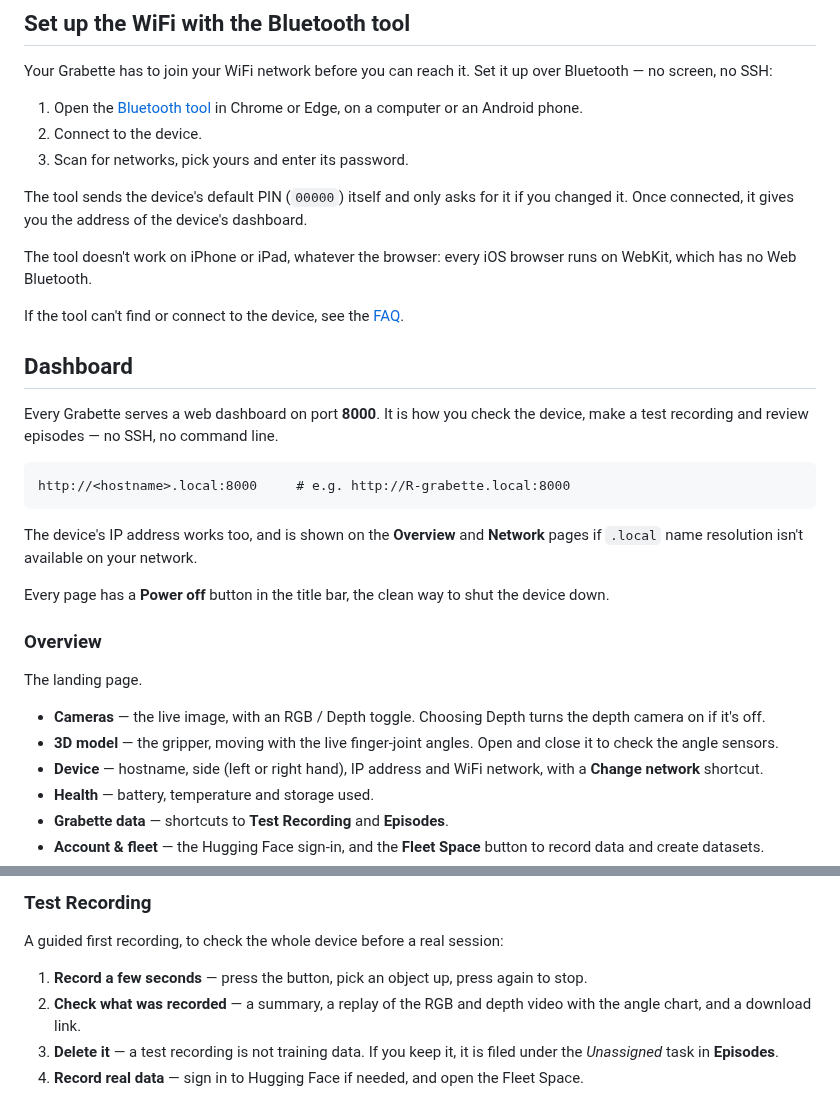
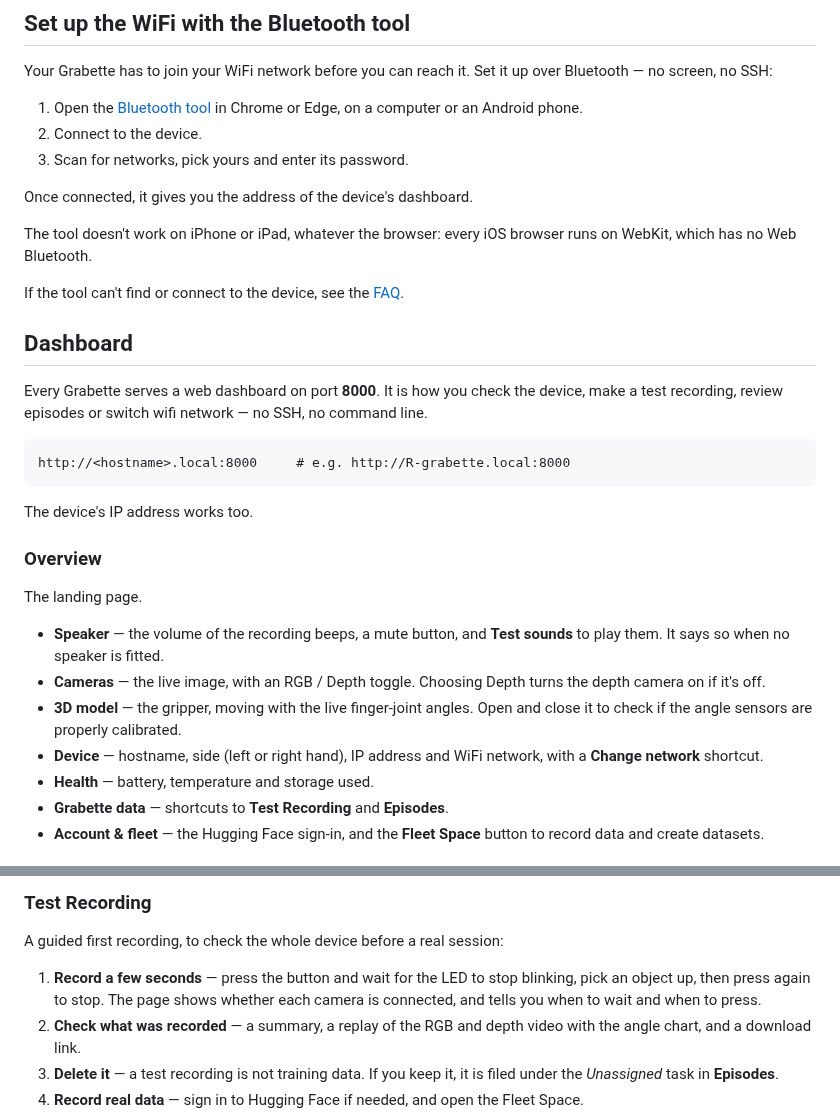
Before and after one commit to pollen-robotics/grabette, a Markdown page: docs/source/get_started.md, 2 parts joined by grey strips. GitHub-like rendering.

````diff
--- a/docs/source/get_started.md
+++ b/docs/source/get_started.md
@@ -32,7 +32,7 @@ Your Grabette has to join your WiFi network before you can reach it. Set it up o
 2. Connect to the device.
 3. Scan for networks, pick yours and enter its password.
 
-The tool sends the device's default PIN (`00000`) itself and only asks for it if you changed it. Once connected, it gives you the address of the device's dashboard.
+Once connected, it gives you the address of the device's dashboard.
 
 <Tip warning={true}>
 
@@ -44,24 +44,23 @@ If the tool can't find or connect to the device, see the [FAQ](./faq.md#the-blue
 
 ## Dashboard
 
-Every Grabette serves a web dashboard on port **8000**. It is how you check the device, make a test recording and review episodes — no SSH, no command line.
+Every Grabette serves a web dashboard on port **8000**. It is how you check the device, make a test recording, review episodes or switch wifi network — no SSH, no command line.
 
 ```
 http://<hostname>.local:8000     # e.g. http://R-grabette.local:8000
 ```
 
-The device's IP address works too, and is shown on the **Overview** and **Network** pages if `.local` name resolution isn't available on your network.
+The device's IP address works too.
 
 <!-- TODO(after 170/171 merge): add a screenshot of the Overview page. -->
-
-Every page has a **Power off** button in the title bar, the clean way to shut the device down.
 
 ### Overview
 
 The landing page.
 
+- **Speaker** — the volume of the recording beeps, a mute button, and **Test sounds** to play them. It says so when no speaker is fitted.
 - **Cameras** — the live image, with an RGB / Depth toggle. Choosing Depth turns the depth camera on if it's off.
-- **3D model** — the gripper, moving with the live finger-joint angles. Open and close it to check the angle sensors.
+- **3D model** — the gripper, moving with the live finger-joint angles. Open and close it to check if the angle sensors are properly calibrated.
 - **Device** — hostname, side (left or right hand), IP address and WiFi network, with a **Change network** shortcut.
 - **Health** — battery, temperature and storage used.
 - **Grabette data** — shortcuts to **Test Recording** and **Episodes**.
@@ -77,7 +76,7 @@ The Fleet Space and every upload depend on this login.
 
 A guided first recording, to check the whole device before a real session:
 
-1. **Record a few seconds** — press the button, pick an object up, press again to stop.
+1. **Record a few seconds** — press the button and wait for the LED to stop blinking, pick an object up, then press again to stop. The page shows whether each camera is connected, and tells you when to wait and when to press.
 2. **Check what was recorded** — a summary, a replay of the RGB and depth video with the angle chart, and a download link.
 3. **Delete it** — a test recording is not training data. If you keep it, it is filed under the *Unassigned* task in **Episodes**.
 4. **Record real data** — sign in to Hugging Face if needed, and open the Fleet Space.
````
Also changed, not shown: docs/source/build_your_own.md (+3 -3 lines), docs/source/data_collection.md (+2 -7 lines).
